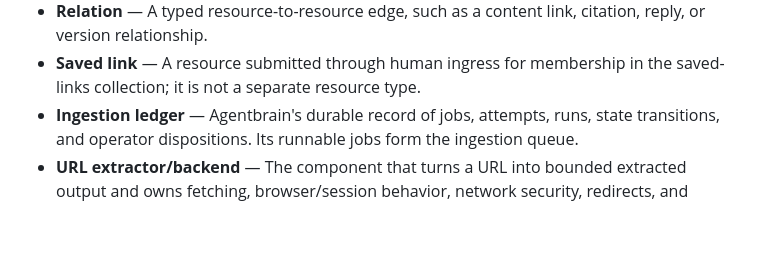
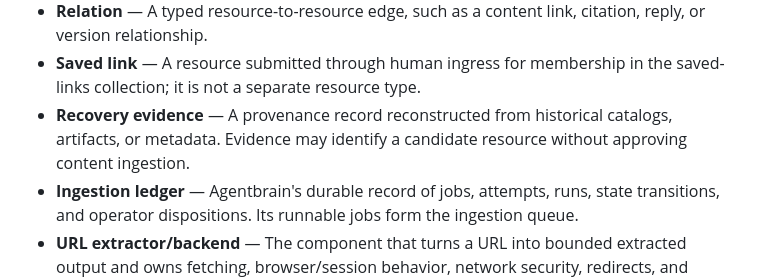
Before and after one commit to possibilities/agentbrain, a Markdown page: CONTEXT.md, the part around the change. GitHub-like rendering; blank space fills up the shorter version.

Commit message:
docs: define legacy recovery import contract
Job-Id: 1c5b5796-847c-471f-a886-5bce4d76b551
Keeper-Commit-Id: keeper-commit-work:d3e83fe2-47e5-45c3-a5c5-e1ecfd66763f

```diff
--- a/CONTEXT.md
+++ b/CONTEXT.md
@@ -20,6 +20,7 @@
 - **Provenance** — Typed evidence connecting ingress, sources, runs, jobs, resources, artifacts, and relations; preserved raw historical metadata may accompany that evidence.
 - **Relation** — A typed resource-to-resource edge, such as a content link, citation, reply, or version relationship.
 - **Saved link** — A resource submitted through human ingress for membership in the saved-links collection; it is not a separate resource type.
+- **Recovery evidence** — A provenance record reconstructed from historical catalogs, artifacts, or metadata. Evidence may identify a candidate resource without approving content ingestion.
 - **Ingestion ledger** — Agentbrain's durable record of jobs, attempts, runs, state transitions, and operator dispositions. Its runnable jobs form the ingestion queue.
 - **URL extractor/backend** — The component that turns a URL into bounded extracted output and owns fetching, browser/session behavior, network security, redirects, and provider-specific parsing. Scrapectl is the only URL extractor/backend.
 - **Extraction envelope** — A versioned, provider-neutral result or classified failure returned by an extractor to an ingestion worker. Avoid persisting provider-specific response schemas as Agentbrain domain data.
```
Also changed, not shown: docs/adr/0010-legacy-recovery-import-contract.md (added, +40 -0 lines).
